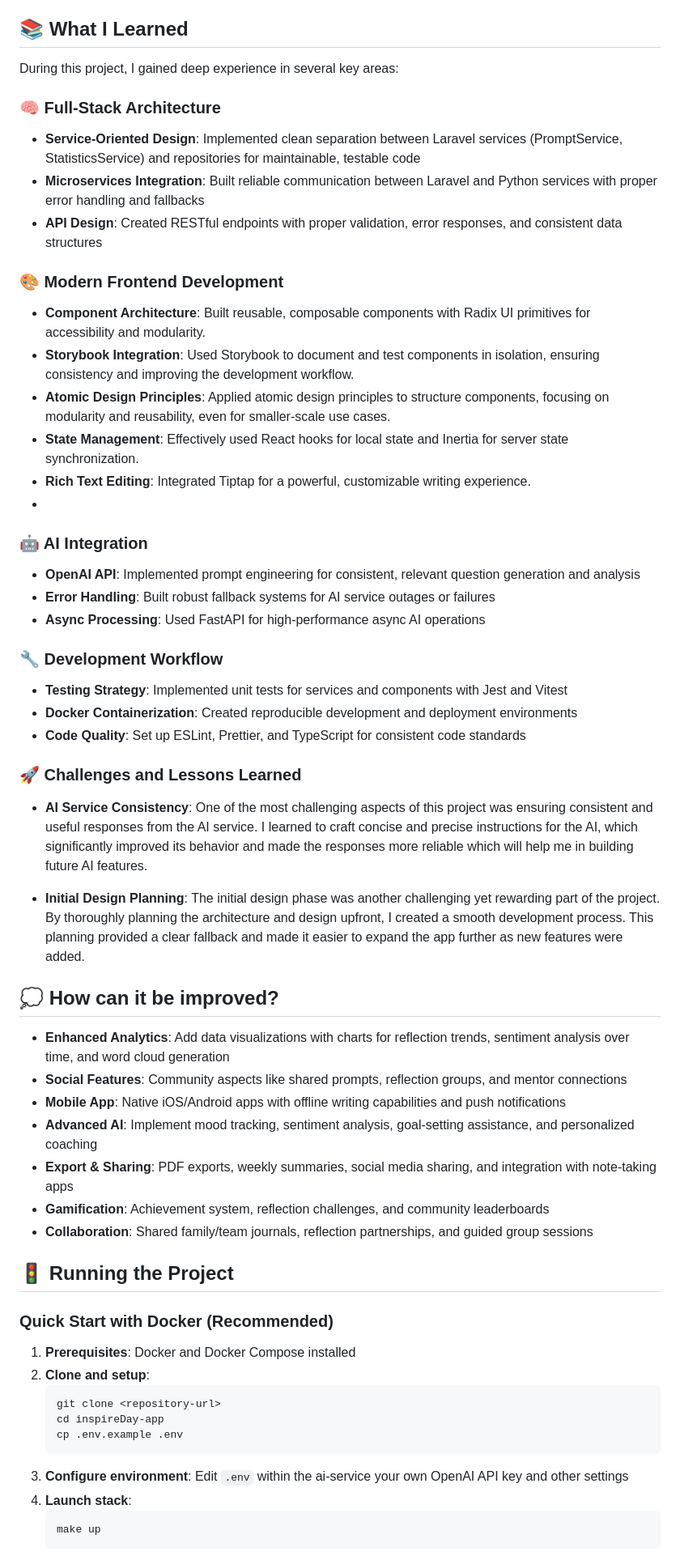
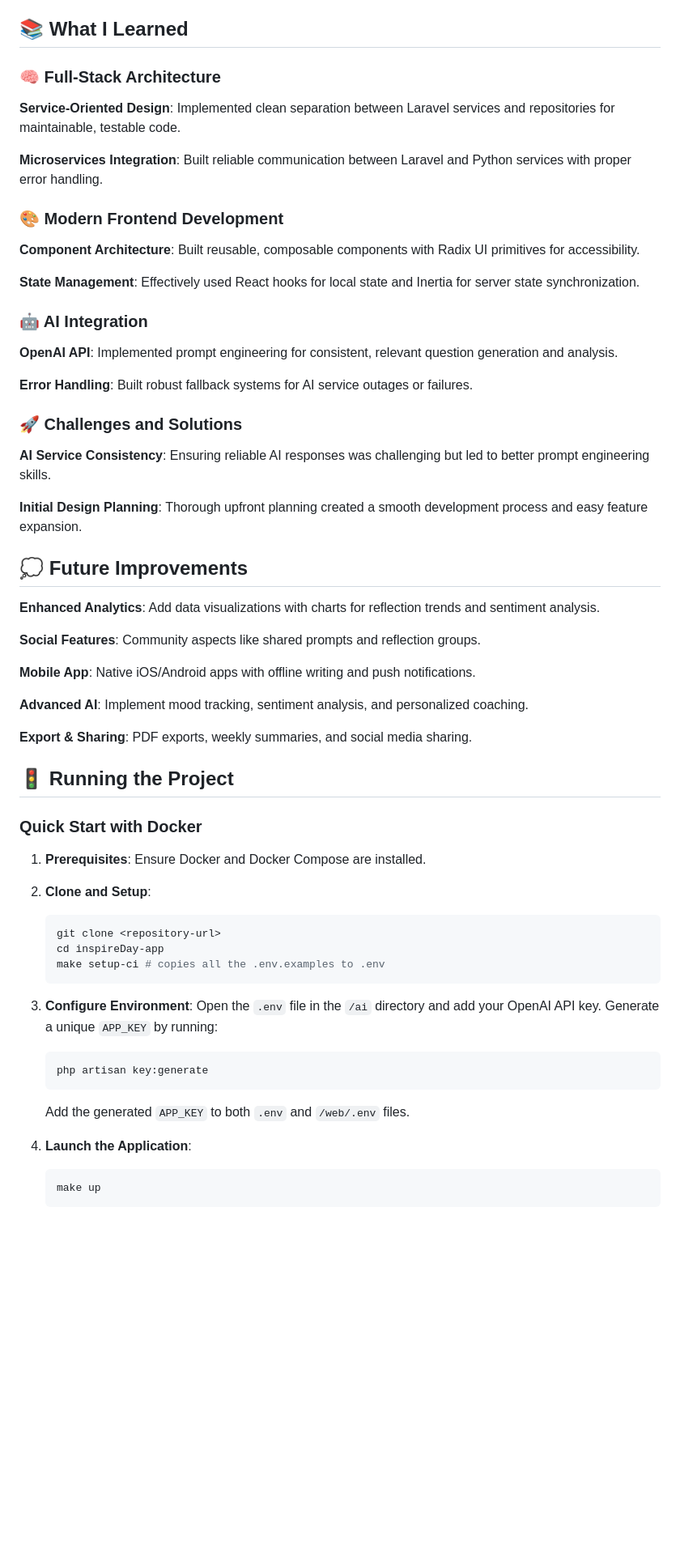
Before and after one commit to Lordev/inspire-day-app, a Markdown page: README.md, the part around one of its changes. Shown at 81% size. Rendered like a GitHub page; blank space fills up the shorter version.

Commit message:
docs: update README with improved Docker setup instructions and environment configuration

````diff
--- a/README.md
+++ b/README.md
@@ -84,63 +71,63 @@ Every interaction is designed to be frictionless - from the onboarding flow that
 
 ## 📚 What I Learned
 
-During this project, I gained deep experience in several key areas:
-
 ### 🧠 Full-Stack Architecture
 
-- **Service-Oriented Design**: Implemented clean separation between Laravel services (PromptService, StatisticsService) and repositories for maintainable, testable code
-- **Microservices Integration**: Built reliable communication between Laravel and Python services with proper error handling and fallbacks
-- **API Design**: Created RESTful endpoints with proper validation, error responses, and consistent data structures
+**Service-Oriented Design**: Implemented clean separation between Laravel services and repositories for maintainable, testable code.
+
+**Microservices Integration**: Built reliable communication between Laravel and Python services with proper error handling.
 
 ### 🎨 Modern Frontend Development
 
-- **Component Architecture**: Built reusable, composable components with Radix UI primitives for accessibility and modularity.
-- **Storybook Integration**: Used Storybook to document and test components in isolation, ensuring consistency and improving the development workflow.
-- **Atomic Design Principles**: Applied atomic design principles to structure components, focusing on modularity and reusability, even for smaller-scale use cases.
-- **State Management**: Effectively used React hooks for local state and Inertia for server state synchronization.
-- **Rich Text Editing**: Integrated Tiptap for a powerful, customizable writing experience.
--
+**Component Architecture**: Built reusable, composable components with Radix UI primitives for accessibility.
+
+**State Management**: Effectively used React hooks for local state and Inertia for server state synchronization.
+
 ### 🤖 AI Integration
 
-- **OpenAI API**: Implemented prompt engineering for consistent, relevant question generation and analysis
-- **Error Handling**: Built robust fallback systems for AI service outages or failures
-- **Async Processing**: Used FastAPI for high-performance async AI operations
+**OpenAI API**: Implemented prompt engineering for consistent, relevant question generation and analysis.
 
-### 🔧 Development Workflow
+**Error Handling**: Built robust fallback systems for AI service outages or failures.
 
-- **Testing Strategy**: Implemented unit tests for services and components with Jest and Vitest
-- **Docker Containerization**: Created reproducible development and deployment environments
-- **Code Quality**: Set up ESLint, Prettier, and TypeScript for consistent code standards
+### 🚀 Challenges and Solutions
 
-### 🚀 Challenges and Lessons Learned
+**AI Service Consistency**: Ensuring reliable AI responses was challenging but led to better prompt engineering skills.
 
-- **AI Service Consistency**: One of the most challenging aspects of this project was ensuring consistent and useful responses from the AI service. I learned to craft concise and precise instructions for the AI, which significantly improved its behavior and made the responses more reliable which will help me in building future AI features.
+**Initial Design Planning**: Thorough upfront planning created a smooth development process and easy feature expansion.
 
-- **Initial Design Planning**: The initial design phase was another challenging yet rewarding part of the project. By thoroughly planning the architecture and design upfront, I created a smooth development process. This planning provided a clear fallback and made it easier to expand the app further as new features were added.
+## 💭 Future Improvements
 
-## 💭 How can it be improved?
+**Enhanced Analytics**: Add data visualizations with charts for reflection trends and sentiment analysis.
 
-- **Enhanced Analytics**: Add data visualizations with charts for reflection trends, sentiment analysis over time, and word cloud generation
-- **Social Features**: Community aspects like shared prompts, reflection groups, and mentor connections
-- **Mobile App**: Native iOS/Android apps with offline writing capabilities and push notifications
-- **Advanced AI**: Implement mood tracking, sentiment analysis, goal-setting assistance, and personalized coaching
-- **Export & Sharing**: PDF exports, weekly summaries, social media sharing, and integration with note-taking apps
-- **Gamification**: Achievement system, reflection challenges, and community leaderboards
-- **Collaboration**: Shared family/team journals, reflection partnerships, and guided group sessions
+**Social Features**: Community aspects like shared prompts and reflection groups.
+
+**Mobile App**: Native iOS/Android apps with offline writing and push notifications.
+
+**Advanced AI**: Implement mood tracking, sentiment analysis, and personalized coaching.
+
+**Export & Sharing**: PDF exports, weekly summaries, and social media sharing.
 
 ## 🚦 Running the Project
 
-### Quick Start with Docker (Recommended)
+### Quick Start with Docker
 
-1. **Prerequisites**: Docker and Docker Compose installed
-2. **Clone and setup**:
+1. **Prerequisites**: Ensure Docker and Docker Compose are installed.
+
+2. **Clone and Setup**:
    ```bash
    git clone <repository-url>
    cd inspireDay-app
-   cp .env.example .env
+   make setup-ci # copies all the .env.examples to .env
    ```
-3. **Configure environment**: Edit `.env` within the ai-service your own OpenAI API key and other settings
-4. **Launch stack**:
+
+3. **Configure Environment**:
+    Open the `.env` file in the `/ai` directory and add your OpenAI API key.
+    Generate a unique `APP_KEY` by running:
+     ```bash
+     php artisan key:generate
+     ```
+    Add the generated `APP_KEY` to both `.env` and `/web/.env` files.
+1. **Launch the Application**:
    ```bash
    make up
    ```
````
Also changed, not shown: other parts of README.md (+23 -35 lines).
